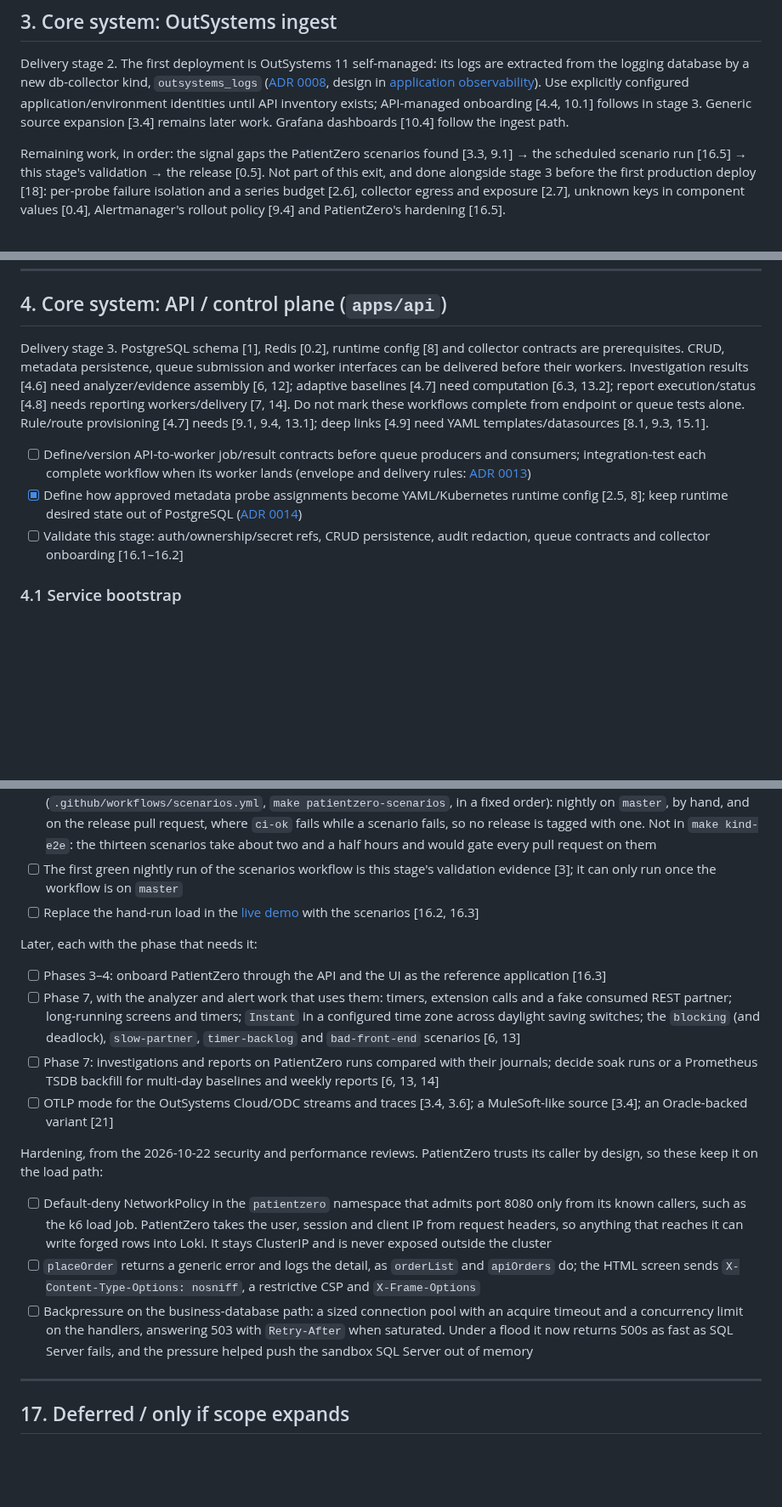
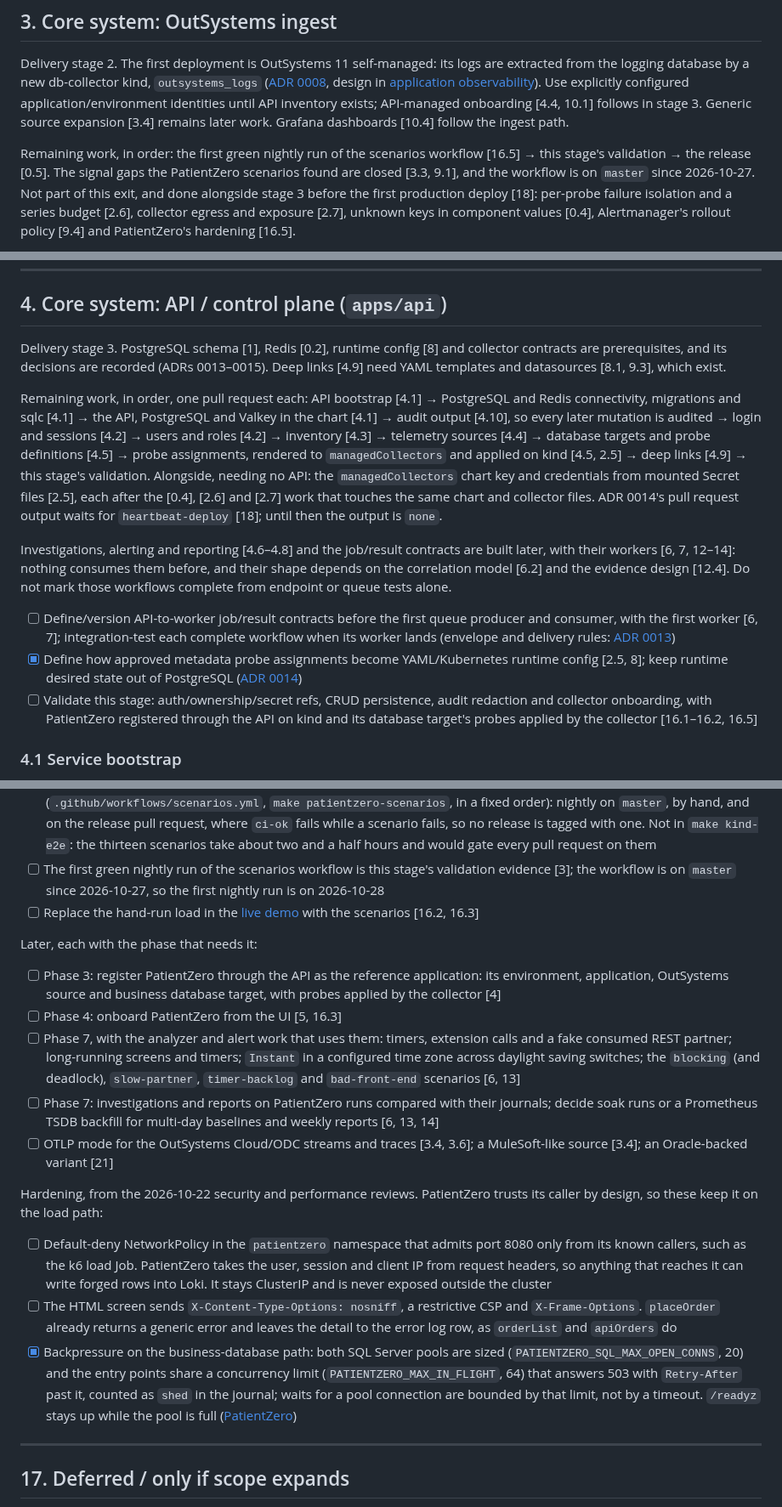
Before and after one commit to gdpais/Heartbeat, a Markdown page: TODO.md, 3 parts joined by grey strips. Shown at 85% size. GitHub-like rendering; blank space fills up the shorter version.

```diff
--- a/TODO.md
+++ b/TODO.md
@@ -267,9 +268,10 @@ inventory exists; API-managed onboarding [4.4, 10.1] follows in stage 3.
 Generic source expansion [3.4] remains later work. Grafana dashboards [10.4]
 follow the ingest path.
 
-Remaining work, in order: the signal gaps the PatientZero scenarios found
-[3.3, 9.1] → the scheduled scenario run [16.5] → this stage's validation →
-the release [0.5]. Not part of this exit, and done alongside stage 3 before
+Remaining work, in order: the first green nightly run of the scenarios
+workflow [16.5] → this stage's validation → the release [0.5]. The signal gaps
+the PatientZero scenarios found are closed [3.3, 9.1], and the workflow is on
+`master` since 2026-10-27. Not part of this exit, and done alongside stage 3 before
 the first production deploy [18]: per-probe failure isolation and a series
 budget [2.6], collector egress and exposure [2.7], unknown keys in component
 values [0.4], Alertmanager's rollout policy [9.4] and PatientZero's hardening
@@ -347,17 +349,31 @@ source (OutSystems Cloud or ODC) or the phase 7 investigation timeline.
 ## 4. Core system: API / control plane (`apps/api`)
 
 Delivery stage 3. PostgreSQL schema [1], Redis [0.2], runtime config [8]
-and collector contracts are prerequisites. CRUD, metadata persistence,
-queue submission and worker interfaces can be delivered before their workers.
-Investigation results [4.6] need analyzer/evidence assembly [6, 12]; adaptive
-baselines [4.7] need computation [6.3, 13.2]; report execution/status [4.8] needs
-reporting workers/delivery [7, 14]. Do not mark these workflows complete from
-endpoint or queue tests alone. Rule/route provisioning [4.7] needs [9.1, 9.4,
-13.1]; deep links [4.9] need YAML templates/datasources [8.1, 9.3, 15.1].
+and collector contracts are prerequisites, and its decisions are recorded
+(ADRs 0013–0015). Deep links [4.9] need YAML templates and datasources [8.1,
+9.3], which exist.
 
-- [ ] Define/version API-to-worker job/result contracts before queue producers and consumers; integration-test each complete workflow when its worker lands (envelope and delivery rules: [ADR 0013](docs/architecture/decisions/0013-api-design-and-subsystem-boundaries.md))
+Remaining work, in order, one pull request each: API bootstrap [4.1] →
+PostgreSQL and Redis connectivity, migrations and sqlc [4.1] → the API,
+PostgreSQL and Valkey in the chart [4.1] → audit output [4.10], so every later
+mutation is audited → login and sessions [4.2] → users and roles [4.2] →
+inventory [4.3] → telemetry sources [4.4] → database targets and probe
+definitions [4.5] → probe assignments, rendered to `managedCollectors` and
+applied on kind [4.5, 2.5] → deep links [4.9] → this stage's validation.
+Alongside, needing no API: the `managedCollectors` chart key and credentials
+from mounted Secret files [2.5], each after the [0.4], [2.6] and [2.7] work
+that touches the same chart and collector files. ADR 0014's pull request
+output waits for `heartbeat-deploy` [18]; until then the output is `none`.
+
+Investigations, alerting and reporting [4.6–4.8] and the job/result
+contracts are built later, with their workers [6, 7, 12–14]: nothing consumes
+them before, and their shape depends on the correlation model [6.2] and the
+evidence design [12.4]. Do not mark those workflows complete from endpoint or
+queue tests alone.
+
+- [ ] Define/version API-to-worker job/result contracts before the first queue producer and consumer, with the first worker [6, 7]; integration-test each complete workflow when its worker lands (envelope and delivery rules: [ADR 0013](docs/architecture/decisions/0013-api-design-and-subsystem-boundaries.md))
 - [x] Define how approved metadata probe assignments become YAML/Kubernetes runtime config [2.5, 8]; keep runtime desired state out of PostgreSQL ([ADR 0014](docs/architecture/decisions/0014-probe-assignments-to-runtime-config.md))
-- [ ] Validate this stage: auth/ownership/secret refs, CRUD persistence, audit redaction, queue contracts and collector onboarding [16.1–16.2]
+- [ ] Validate this stage: auth/ownership/secret refs, CRUD persistence, audit redaction and collector onboarding, with PatientZero registered through the API on kind and its database target's probes applied by the collector [16.1–16.2, 16.5]
 
 ### 4.1 Service bootstrap
 - [ ] Create Go service entrypoint `apps/api/cmd/api/`
@@ -805,11 +832,12 @@ First slice, with phase 2:
 - [x] Ingest scenarios: `rotation` (weekly rotation on demand), `log-backlog`, `log-growth`, backfill within Loki's 168h limit, commits held back past the `lag`, and restarts and outages of the db-collector, the OTel Collector, Loki and SQL Server; the collector's clock is never changed; the restarts and outages are cluster faults, applied on the host with the kubeconfig and Docker ([cluster faults](tools/patientzero/scenarios/README.md#cluster-faults)). Done: `rotation`, `log-backlog` (commits late within the `lag`), `late-commits` (held back past it: those rows are lost, as ADR 0008 accepts), `log-growth`, `restarts`, and the `loki-outage`, `otel-outage`, `collector-outage` and `sqlserver-outage`, each checked against the rows PatientZero committed ([delivery checks](tools/patientzero/scenarios/README.md#delivery-checks)); the restarts and outages are applied by `make patientzero-scenario` as the run's host agent. The backfill within Loki's 168h limit is not a scenario (2026-10-25): `make patientzero-scale-collect` and `-check` backfill a 48 h generated log through the same extractor, Collector and Loki, and every hour matches its known answer [10.4]
 - [x] SLO scenarios: `bad-deploy` and `slow-sql` fire the existing burn-rate alerts in Alertmanager, end to end, with the rules' real windows (`make patientzero-scenario NAME=bad-deploy`, `NAME=slow-sql`); new `deploy` and `sql-latency` faults, and PatientZero logs slow SQL as the platform does ([SLO scenarios](tools/patientzero/scenarios/README.md#slo-scenarios))
 - [x] A CI workflow runs every scenario against PatientZero on a fresh kind cluster and checks their signals (`.github/workflows/scenarios.yml`, `make patientzero-scenarios`, in a fixed order): nightly on `master`, by hand, and on the release pull request, where `ci-ok` fails while a scenario fails, so no release is tagged with one. Not in `make kind-e2e`: the thirteen scenarios take about two and a half hours and would gate every pull request on them
-- [ ] The first green nightly run of the scenarios workflow is this stage's validation evidence [3]; it can only run once the workflow is on `master`
+- [ ] The first green nightly run of the scenarios workflow is this stage's validation evidence [3]; the workflow is on `master` since 2026-10-27, so the first nightly run is on 2026-10-28
 - [ ] Replace the hand-run load in the [live demo](docs/guides/live-demo.md) with the scenarios [16.2, 16.3]
 
 Later, each with the phase that needs it:
-- [ ] Phases 3–4: onboard PatientZero through the API and the UI as the reference application [16.3]
+- [ ] Phase 3: register PatientZero through the API as the reference application: its environment, application, OutSystems source and business database target, with probes applied by the collector [4]
+- [ ] Phase 4: onboard PatientZero from the UI [5, 16.3]
 - [ ] Phase 7, with the analyzer and alert work that uses them: timers, extension calls and a fake consumed REST partner; long-running screens and timers; `Instant` in a configured time zone across daylight saving switches; the `blocking` (and deadlock), `slow-partner`, `timer-backlog` and `bad-front-end` scenarios [6, 13]
 - [ ] Phase 7: investigations and reports on PatientZero runs compared with their journals; decide soak runs or a Prometheus TSDB backfill for multi-day baselines and weekly reports [6, 13, 14]
 - [ ] OTLP mode for the OutSystems Cloud/ODC streams and traces [3.4, 3.6]; a MuleSoft-like source [3.4]; an Oracle-backed variant [21]
@@ -817,8 +845,8 @@ Later, each with the phase that needs it:
 Hardening, from the 2026-10-22 security and performance reviews. PatientZero
 trusts its caller by design, so these keep it on the load path:
 - [ ] Default-deny NetworkPolicy in the `patientzero` namespace that admits port 8080 only from its known callers, such as the k6 load Job. PatientZero takes the user, session and client IP from request headers, so anything that reaches it can write forged rows into Loki. It stays ClusterIP and is never exposed outside the cluster
-- [ ] `placeOrder` returns a generic error and logs the detail, as `orderList` and `apiOrders` do; the HTML screen sends `X-Content-Type-Options: nosniff`, a restrictive CSP and `X-Frame-Options`
-- [ ] Backpressure on the business-database path: a sized connection pool with an acquire timeout and a concurrency limit on the handlers, answering 503 with `Retry-After` when saturated. Under a flood it now returns 500s as fast as SQL Server fails, and the pressure helped push the sandbox SQL Server out of memory
+- [ ] The HTML screen sends `X-Content-Type-Options: nosniff`, a restrictive CSP and `X-Frame-Options`. `placeOrder` already returns a generic error and leaves the detail to the error log row, as `orderList` and `apiOrders` do
+- [x] Backpressure on the business-database path: both SQL Server pools are sized (`PATIENTZERO_SQL_MAX_OPEN_CONNS`, 20) and the entry points share a concurrency limit (`PATIENTZERO_MAX_IN_FLIGHT`, 64) that answers 503 with `Retry-After` past it, counted as `shed` in the journal; waits for a pool connection are bounded by that limit, not by a timeout. `/readyz` stays up while the pool is full ([PatientZero](tools/patientzero/README.md))
 
 ---
 
```
Also changed, not shown: other parts of TODO.md (+16 -4 lines), docs/product/roadmap.md (+43 -28 lines).
